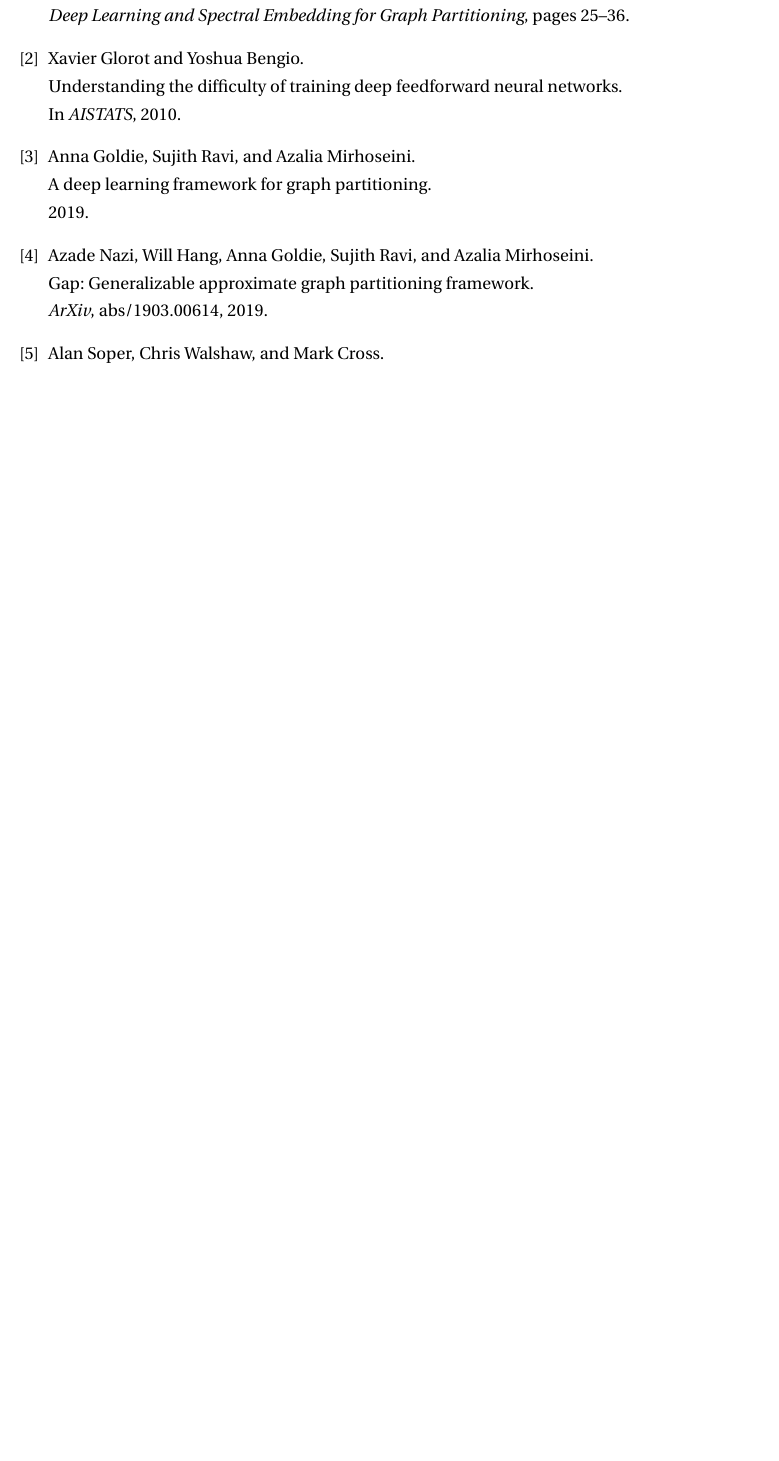
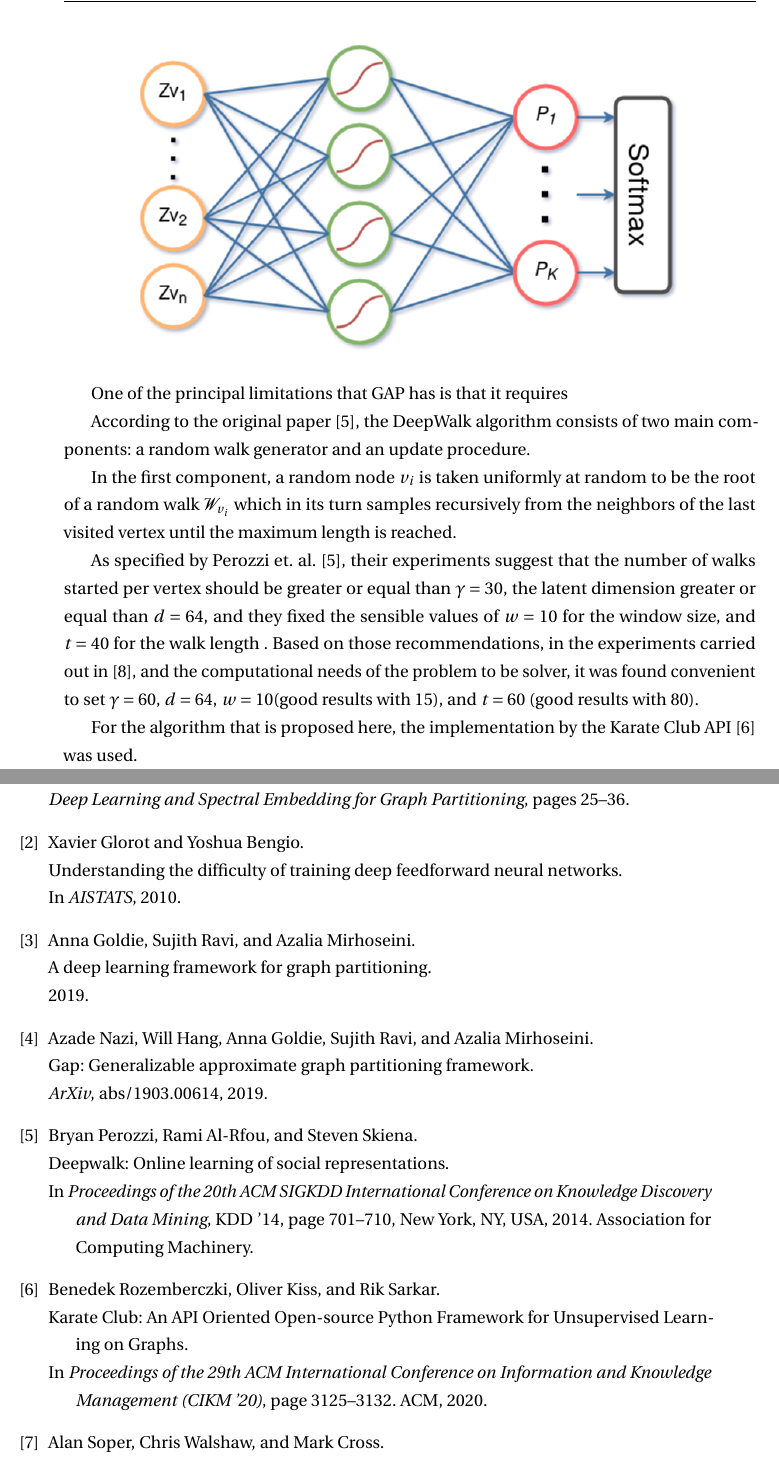
Before and after one commit to crispu93/master_thesis_document, a LaTeX thesis (Templete tesis doctorado/memoirthesis.tex, which reads Templete tesis doctorado/chapters/chapter03/chap03.tex, Templete tesis doctorado/references.bib): part of page 31 of 32 before the commit and two parts of pages 24 and 31 of 32 after it, the two joined at a grey line, cut at the place of the change, the shorter picture padded with empty space. The pictures show the PDF file Templete tesis doctorado/memoirthesis.pdf that the author committed with the source.

Commit message:
Added information about DeepWalk

```diff
--- a/Templete tesis doctorado/chapters/chapter03/chap03.tex
+++ b/Templete tesis doctorado/chapters/chapter03/chap03.tex
@@ -29,3 +29,14 @@ http://www.cs.emory.edu/~jyang71/files/gnnfeature.pdf
 \begin{center}
     \includegraphics[scale=0.5]{partitioning_module}
 \end{center}
+
+One of the principal limitations that GAP has is that it requires
+
+According to the original paper~\cite{deepwalk}, the DeepWalk algorithm consists of two main components: a random walk generator and an update procedure.
+
+In the first component, a random node $v_i$ is taken uniformly at random to be the root of a random walk $\mathcal W_{v_i}$ which in its turn samples recursively from the neighbors of the last visited vertex until the maximum length is reached.
+
+As specified by Perozzi et. al.~\citep{deepwalk}, their experiments suggest that the number of walks started per vertex should be greater or equal than $\gamma=30$, the latent dimension greater or equal than $d=64$, and they fixed the sensible values of $w=10$ for the window size, and $t=40$ for the walk length . Based on those recommendations, in the experiments carried out in~\citep{deepwalk_hyper}, and the computational needs of the problem to be solver, it was found convenient to set $\gamma=60$, $d=64$, $w=10$(good results with 15), and $t=60$ (good results with 80).
+
+
+For the algorithm that is proposed here, the implementation by the Karate Club API~\cite{karateclub} was used.
--- a/Templete tesis doctorado/references.bib
+++ b/Templete tesis doctorado/references.bib
@@ -88,3 +88,11 @@ eprint = {https://epubs.siam.org/doi/pdf/10.1137/1.9781611977141.3},
   author={Anna Goldie and Sujith Ravi and Azalia Mirhoseini},
   year={2019}
 }
+
+@inproceedings{deepwalk,
+author = {Perozzi, Bryan and Al-Rfou, Rami and Skiena, Steven},
+title = {DeepWalk: Online Learning of Social Representations},
+year = {2014},
+isbn = {9781450329569},
+publisher = {Association for Computing Machinery},
+address = {New York, NY, USA},
@@ -90,0 +102,3 @@ eprint = {https://epubs.siam.org/doi/pdf/10.1137/1.9781611977141.3},
+booktitle = {Proceedings of the 20th ACM SIGKDD International Conference on Knowledge Discovery and Data Mining},
+pages = {701–710},
+numpages = {10},
@@ -90,0 +120,8 @@ eprint = {https://epubs.siam.org/doi/pdf/10.1137/1.9781611977141.3},
+@inproceedings{karateclub,
+               title = {{Karate Club: An API Oriented Open-source Python Framework for Unsupervised Learning on Graphs}},
+               author = {Benedek Rozemberczki and Oliver Kiss and Rik Sarkar},
+               year = {2020},
+               pages = {3125–3132},
+               booktitle = {Proceedings of the 29th ACM International Conference on Information and Knowledge Management (CIKM '20)},
+               organization = {ACM},
+}
```
Also changed, not shown: Templete tesis doctorado/chapters/chapter02/chap02.tex (+1 -0 lines), Templete tesis doctorado/memoirthesis.bbl, Templete tesis doctorado/memoirthesis.pdf, Templete tesis doctorado/references.bib (18 more changed lines), 4 other files.
